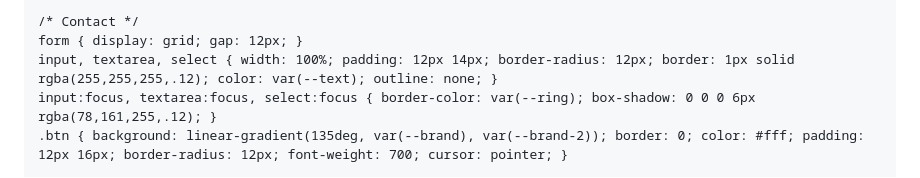
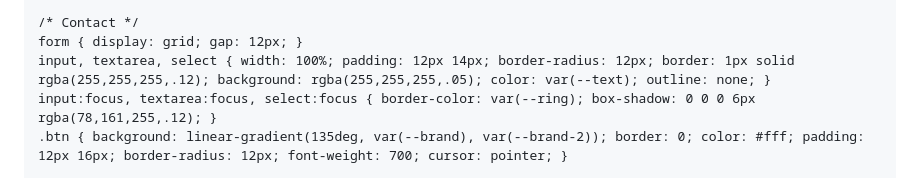
Before and after one commit to dhavenridge/dhavenridge.github.io, a Markdown page: README.md, the part around the change. GitHub-like rendering.

Commit message:
Update input styles in README.md

```diff
--- a/README.md
+++ b/README.md
@@ -91,7 +91,7 @@
 
     /* Contact */
     form { display: grid; gap: 12px; }
-    input, textarea, select { width: 100%; padding: 12px 14px; border-radius: 12px; border: 1px solid rgba(255,255,255,.12); color: var(--text); outline: none; }
+    input, textarea, select { width: 100%; padding: 12px 14px; border-radius: 12px; border: 1px solid rgba(255,255,255,.12); background: rgba(255,255,255,.05); color: var(--text); outline: none; }
     input:focus, textarea:focus, select:focus { border-color: var(--ring); box-shadow: 0 0 0 6px rgba(78,161,255,.12); }
     .btn { background: linear-gradient(135deg, var(--brand), var(--brand-2)); border: 0; color: #fff; padding: 12px 16px; border-radius: 12px; font-weight: 700; cursor: pointer; }
 
```
